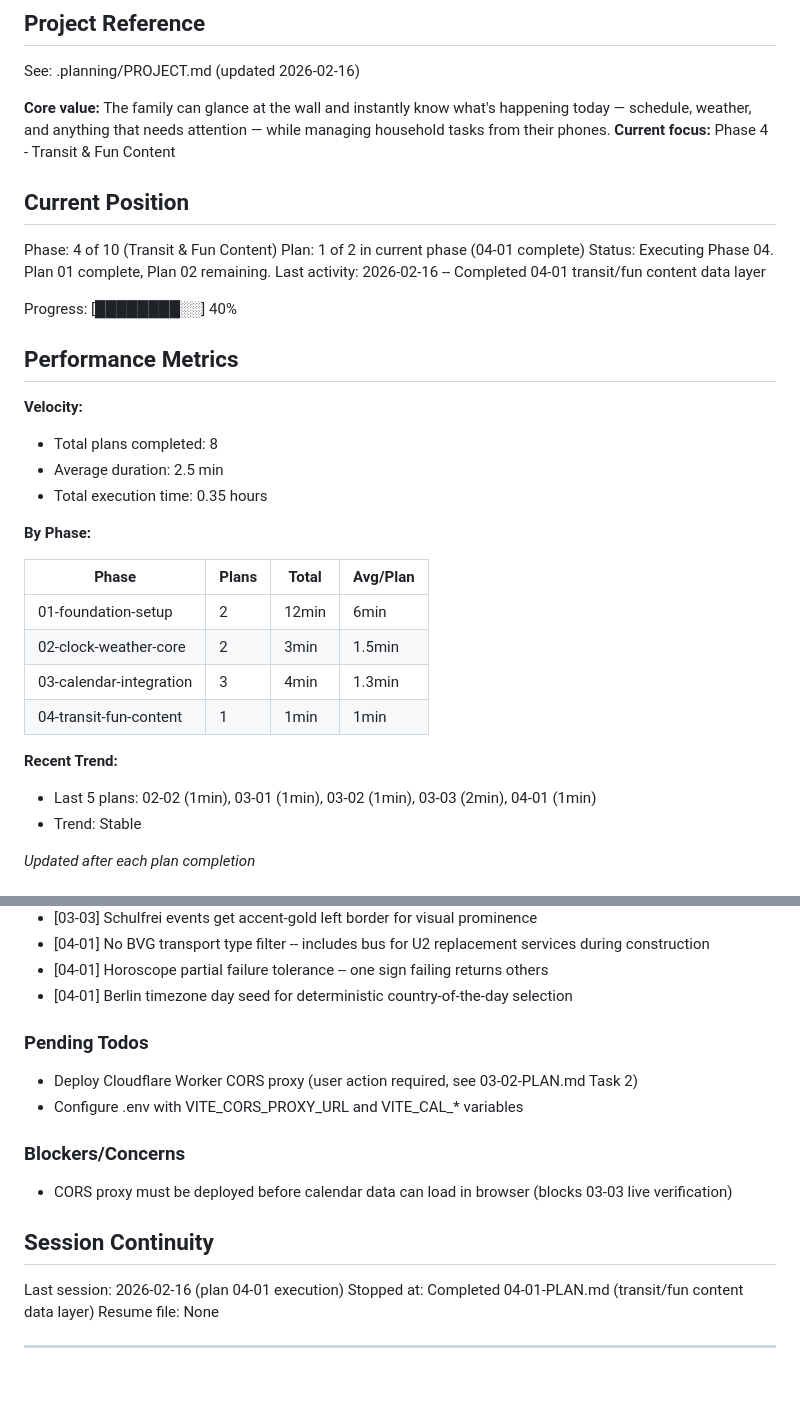
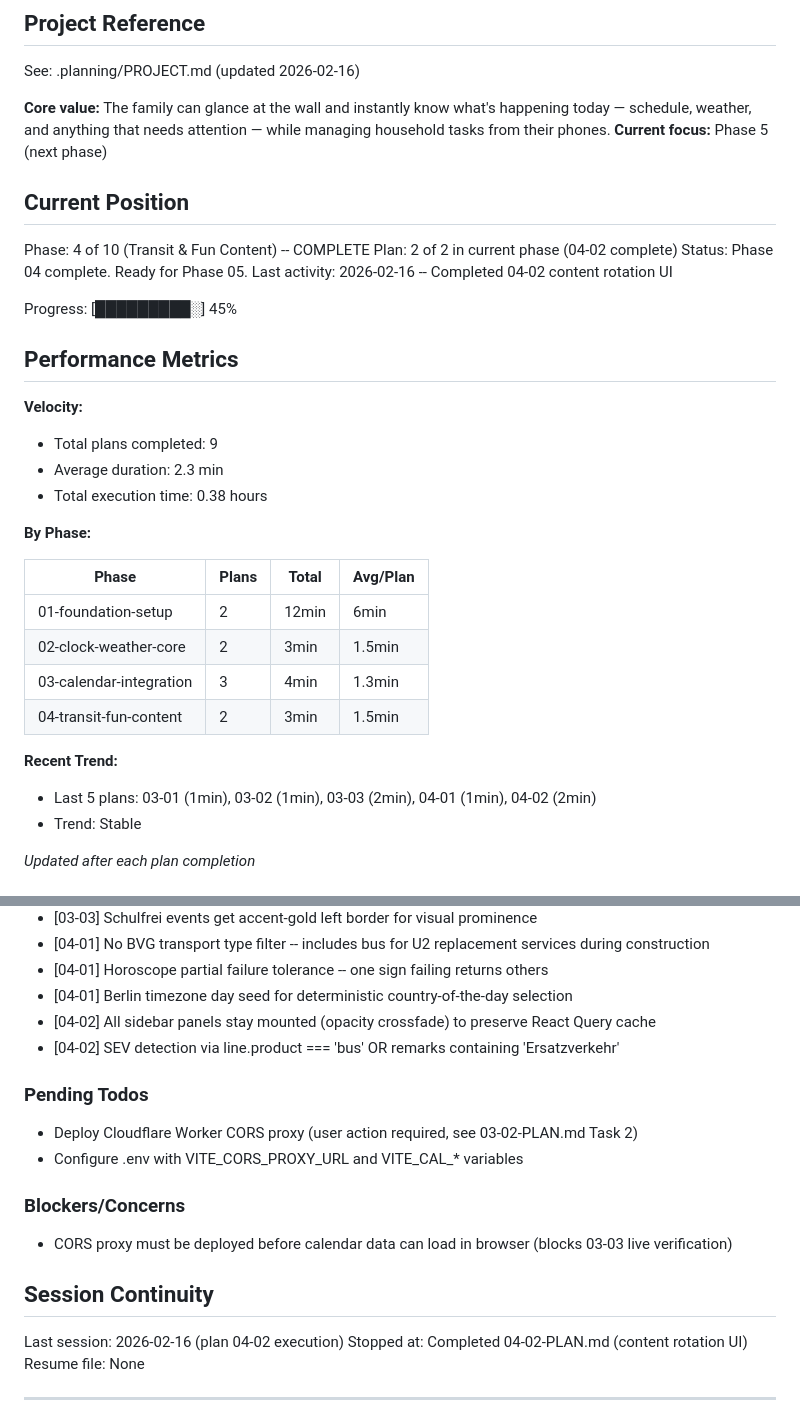
Before and after one commit to unicorn-land-ops/family-dashboard, a Markdown page: .planning/STATE.md, 2 parts joined by grey strips. Rendered like a GitHub page; blank space fills up the shorter version.

Commit message:
docs(04-02): complete content rotation UI plan
Co-Authored-By: Claude Opus 4.6 <noreply@anthropic.com>

```diff
--- a/.planning/STATE.md
+++ b/.planning/STATE.md
@@ -5,23 +5,23 @@
 See: .planning/PROJECT.md (updated 2026-02-16)
 
 **Core value:** The family can glance at the wall and instantly know what's happening today — schedule, weather, and anything that needs attention — while managing household tasks from their phones.
-**Current focus:** Phase 4 - Transit & Fun Content
+**Current focus:** Phase 5 (next phase)
 
 ## Current Position
 
-Phase: 4 of 10 (Transit & Fun Content)
-Plan: 1 of 2 in current phase (04-01 complete)
-Status: Executing Phase 04. Plan 01 complete, Plan 02 remaining.
-Last activity: 2026-02-16 -- Completed 04-01 transit/fun content data layer
+Phase: 4 of 10 (Transit & Fun Content) -- COMPLETE
+Plan: 2 of 2 in current phase (04-02 complete)
+Status: Phase 04 complete. Ready for Phase 05.
+Last activity: 2026-02-16 -- Completed 04-02 content rotation UI
 
-Progress: [████████░░] 40%
+Progress: [█████████░] 45%
 
 ## Performance Metrics
 
 **Velocity:**
-- Total plans completed: 8
-- Average duration: 2.5 min
-- Total execution time: 0.35 hours
+- Total plans completed: 9
+- Average duration: 2.3 min
+- Total execution time: 0.38 hours
 
 **By Phase:**
 
@@ -30,10 +30,10 @@ Progress: [████████░░] 40%
 | 01-foundation-setup | 2 | 12min | 6min |
 | 02-clock-weather-core | 2 | 3min | 1.5min |
 | 03-calendar-integration | 3 | 4min | 1.3min |
-| 04-transit-fun-content | 1 | 1min | 1min |
+| 04-transit-fun-content | 2 | 3min | 1.5min |
 
 **Recent Trend:**
-- Last 5 plans: 02-02 (1min), 03-01 (1min), 03-02 (1min), 03-03 (2min), 04-01 (1min)
+- Last 5 plans: 03-01 (1min), 03-02 (1min), 03-03 (2min), 04-01 (1min), 04-02 (2min)
 - Trend: Stable
 
 *Updated after each plan completion*
@@ -69,6 +69,8 @@ Recent decisions affecting current work:
 - [04-01] No BVG transport type filter -- includes bus for U2 replacement services during construction
 - [04-01] Horoscope partial failure tolerance -- one sign failing returns others
 - [04-01] Berlin timezone day seed for deterministic country-of-the-day selection
+- [04-02] All sidebar panels stay mounted (opacity crossfade) to preserve React Query cache
+- [04-02] SEV detection via line.product === 'bus' OR remarks containing 'Ersatzverkehr'
 
 ### Pending Todos
 
@@ -81,8 +83,8 @@ Recent decisions affecting current work:
 
 ## Session Continuity
 
-Last session: 2026-02-16 (plan 04-01 execution)
-Stopped at: Completed 04-01-PLAN.md (transit/fun content data layer)
+Last session: 2026-02-16 (plan 04-02 execution)
+Stopped at: Completed 04-02-PLAN.md (content rotation UI)
 Resume file: None
 
 ---
```
Also changed, not shown: other parts of .planning/STATE.md (+1 -1 lines), 1 other file.
